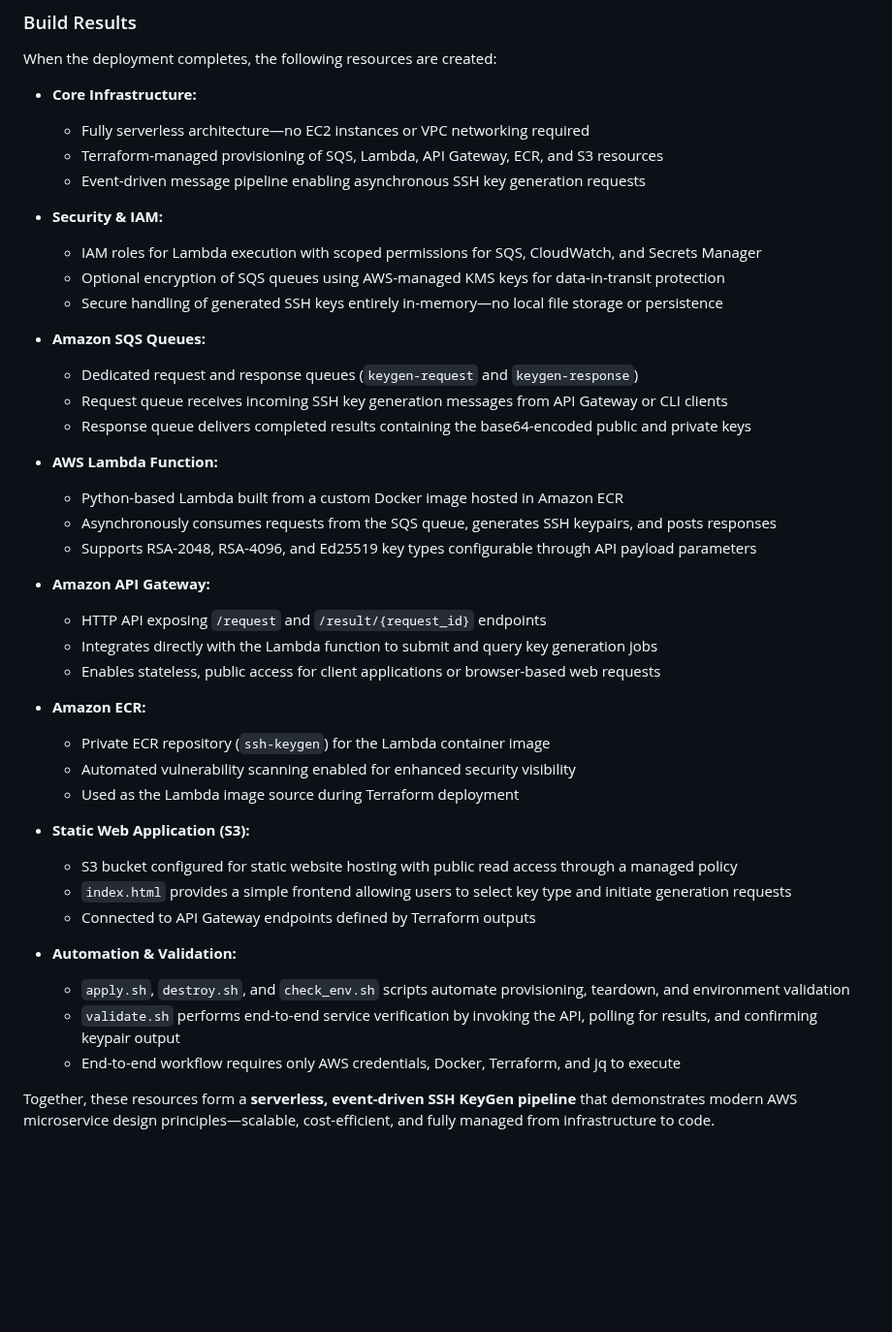
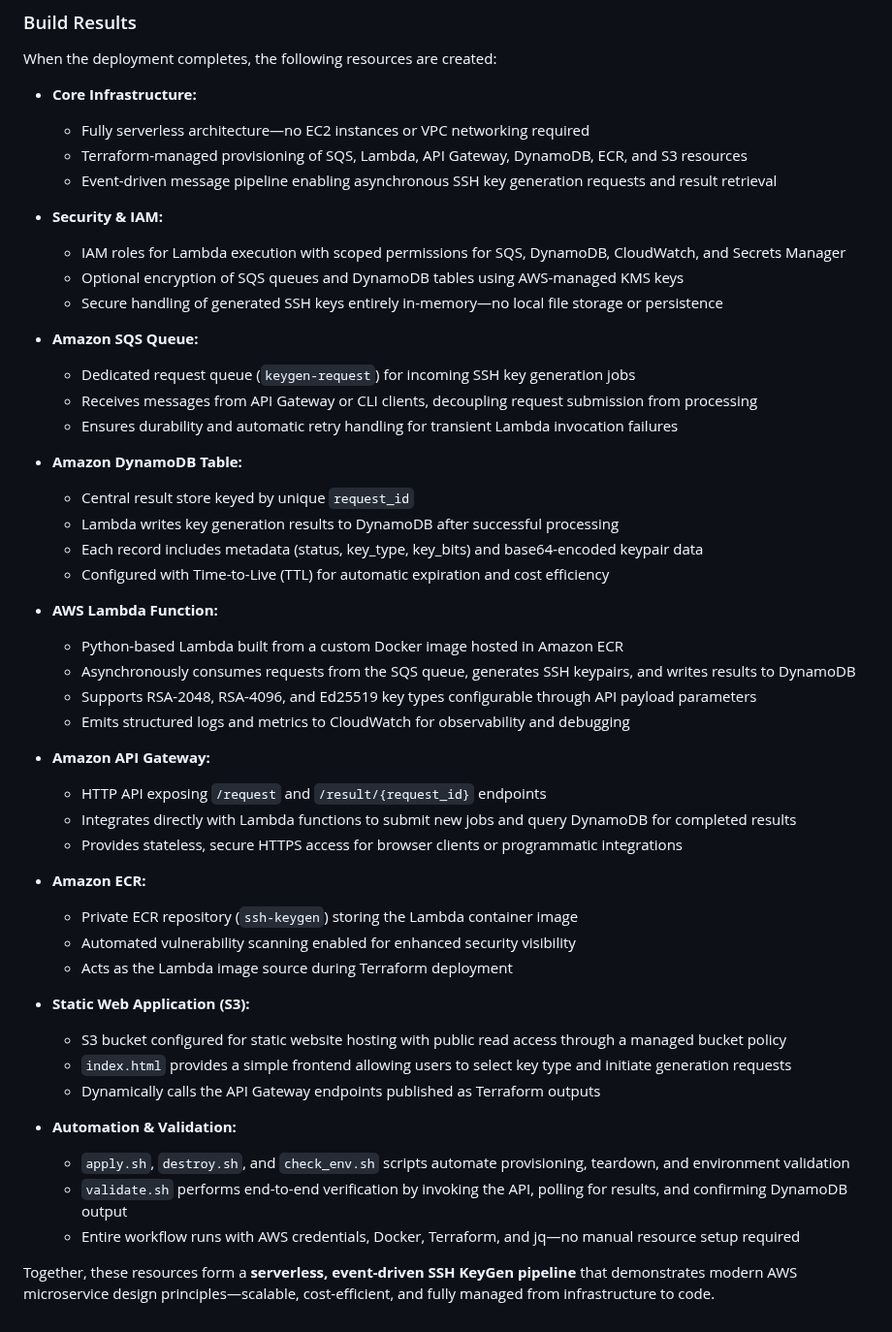
Before and after one commit to mamonaco1973/aws-sqs-keygen, a Markdown page: README.md, the part around one of its changes. Shown at 97% size. Drawn GitHub-style; blank space fills up the shorter version.

Commit message:
work on validate.sh

```diff
--- a/README.md
+++ b/README.md
@@ -158,42 +214,49 @@ When the deployment completes, the following resources are created:
 
 - **Core Infrastructure:**
   - Fully serverless architecture—no EC2 instances or VPC networking required
-  - Terraform-managed provisioning of SQS, Lambda, API Gateway, ECR, and S3 resources
-  - Event-driven message pipeline enabling asynchronous SSH key generation requests
+  - Terraform-managed provisioning of SQS, Lambda, API Gateway, DynamoDB, ECR, and S3 resources
+  - Event-driven message pipeline enabling asynchronous SSH key generation requests and result retrieval
 
 - **Security & IAM:**
-  - IAM roles for Lambda execution with scoped permissions for SQS, CloudWatch, and Secrets Manager
-  - Optional encryption of SQS queues using AWS-managed KMS keys for data-in-transit protection
+  - IAM roles for Lambda execution with scoped permissions for SQS, DynamoDB, CloudWatch, and Secrets Manager
+  - Optional encryption of SQS queues and DynamoDB tables using AWS-managed KMS keys
   - Secure handling of generated SSH keys entirely in-memory—no local file storage or persistence
 
-- **Amazon SQS Queues:**
-  - Dedicated request and response queues (`keygen-request` and `keygen-response`)
-  - Request queue receives incoming SSH key generation messages from API Gateway or CLI clients
-  - Response queue delivers completed results containing the base64-encoded public and private keys
+- **Amazon SQS Queue:**
+  - Dedicated request queue (`keygen-request`) for incoming SSH key generation jobs
+  - Receives messages from API Gateway or CLI clients, decoupling request submission from processing
+  - Ensures durability and automatic retry handling for transient Lambda invocation failures
+
+- **Amazon DynamoDB Table:**
+  - Central result store keyed by unique `request_id`
+  - Lambda writes key generation results to DynamoDB after successful processing
+  - Each record includes metadata (status, key_type, key_bits) and base64-encoded keypair data
+  - Configured with Time-to-Live (TTL) for automatic expiration and cost efficiency
 
 - **AWS Lambda Function:**
   - Python-based Lambda built from a custom Docker image hosted in Amazon ECR
-  - Asynchronously consumes requests from the SQS queue, generates SSH keypairs, and posts responses
+  - Asynchronously consumes requests from the SQS queue, generates SSH keypairs, and writes results to DynamoDB
   - Supports RSA-2048, RSA-4096, and Ed25519 key types configurable through API payload parameters
+  - Emits structured logs and metrics to CloudWatch for observability and debugging
 
 - **Amazon API Gateway:**
   - HTTP API exposing `/request` and `/result/{request_id}` endpoints
-  - Integrates directly with the Lambda function to submit and query key generation jobs
-  - Enables stateless, public access for client applications or browser-based web requests
+  - Integrates directly with Lambda functions to submit new jobs and query DynamoDB for completed results
+  - Provides stateless, secure HTTPS access for browser clients or programmatic integrations
 
 - **Amazon ECR:**
-  - Private ECR repository (`ssh-keygen`) for the Lambda container image
+  - Private ECR repository (`ssh-keygen`) storing the Lambda container image
   - Automated vulnerability scanning enabled for enhanced security visibility
-  - Used as the Lambda image source during Terraform deployment
+  - Acts as the Lambda image source during Terraform deployment
 
 - **Static Web Application (S3):**
-  - S3 bucket configured for static website hosting with public read access through a managed policy
+  - S3 bucket configured for static website hosting with public read access through a managed bucket policy
   - `index.html` provides a simple frontend allowing users to select key type and initiate generation requests
-  - Connected to API Gateway endpoints defined by Terraform outputs
+  - Dynamically calls the API Gateway endpoints published as Terraform outputs
 
 - **Automation & Validation:**
   - `apply.sh`, `destroy.sh`, and `check_env.sh` scripts automate provisioning, teardown, and environment validation
-  - `validate.sh` performs end-to-end service verification by invoking the API, polling for results, and confirming keypair output
-  - End-to-end workflow requires only AWS credentials, Docker, Terraform, and jq to execute
+  - `validate.sh` performs end-to-end verification by invoking the API, polling for results, and confirming DynamoDB output
+  - Entire workflow runs with AWS credentials, Docker, Terraform, and jq—no manual resource setup required
 
 Together, these resources form a **serverless, event-driven SSH KeyGen pipeline** that demonstrates modern AWS microservice design principles—scalable, cost-efficient, and fully managed from infrastructure to code.
```
Also changed, not shown: other parts of README.md (+67 -11 lines), aws-sqs-keygen.png (added), webapp.png (added), 1 other file.
